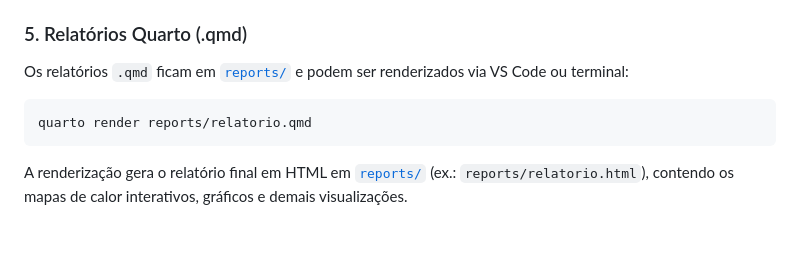
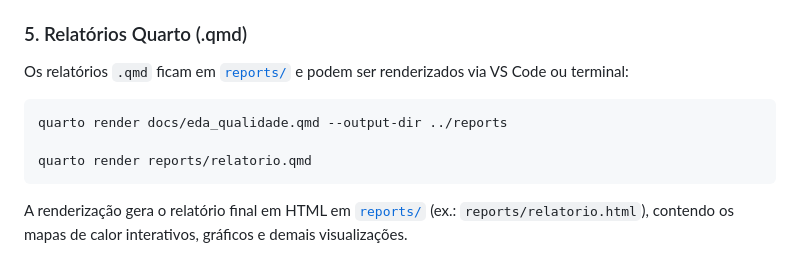
Before and after one commit to danzz32/data-science-project, a Markdown page: README.md, the part around the change. Rendered like a GitHub page; blank space fills up the shorter version.

Commit message:
Atulização do README.md

````diff
--- a/README.md
+++ b/README.md
@@ -219,6 +219,8 @@ No VS Code: abra o arquivo `.ipynb`, clique em **Select Kernel** e escolha `data
 Os relatórios `.qmd` ficam em [`reports/`](./reports) e podem ser renderizados via VS Code ou terminal:
 
 ```bash
+quarto render docs/eda_qualidade.qmd --output-dir ../reports
+
 quarto render reports/relatorio.qmd
 ```
 
````
